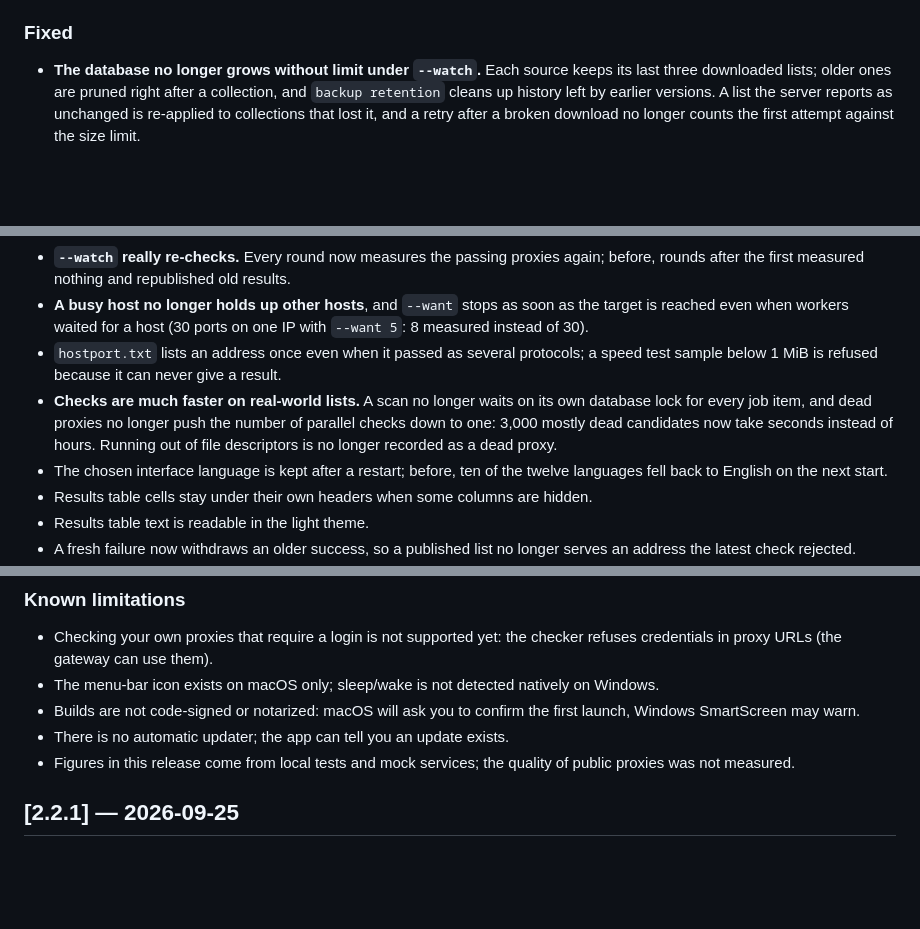
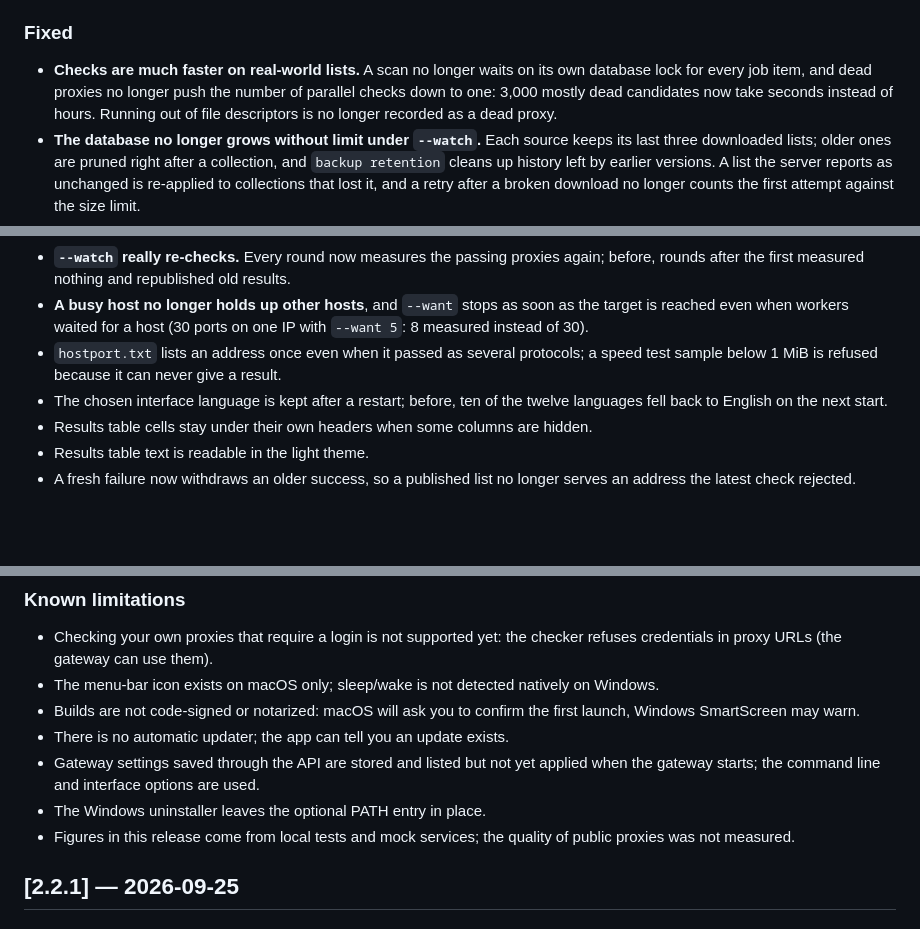
Before and after one commit to DavidVoitenko/proxy-workbench, a Markdown page: CHANGELOG.md, 3 parts joined by grey strips. Drawn GitHub-style; blank space fills up the shorter version.

Commit message:
Changelog: order and known limitations

```diff
--- a/CHANGELOG.md
+++ b/CHANGELOG.md
@@ -41,6 +41,7 @@ The biggest release so far: a new interface, a source catalog of 150 lists, a de
 
 ### Fixed
 
+- **Checks are much faster on real-world lists.** A scan no longer waits on its own database lock for every job item, and dead proxies no longer push the number of parallel checks down to one: 3,000 mostly dead candidates now take seconds instead of hours. Running out of file descriptors is no longer recorded as a dead proxy.
 - **The database no longer grows without limit under `--watch`.** Each source keeps its last three downloaded lists; older ones are pruned right after a collection, and `backup retention` cleans up history left by earlier versions. A list the server reports as unchanged is re-applied to collections that lost it, and a retry after a broken download no longer counts the first attempt against the size limit.
 - **Collecting is faster and reads more lists.** Addresses are written in batches (a full collection of the 106 default feeds went from 133 s to 79 s); four sources that returned nothing (hideip.me, spys.me and others with `ip:port` lines and comments) now return addresses; a list that exceeds the size limit is reported as a partial read instead of a failing provider and is no longer put into backoff; a list without country data no longer erases a country learned elsewhere; cached lists are re-read after a failed or refused download.
 - **Control API checked operation by operation.** The audit log is written; a key limited to one collection or pool can no longer act on others through body or query fields; event streams deliver events; result paging moves past the first page and every declared filter and sort works; unknown jobs, pools and sources answer 404; refreshing a source returns a job; PUT and wrong methods get JSON errors; `localhost` reaches `/v1`.
@@ -50,7 +51,6 @@ The biggest release so far: a new interface, a source catalog of 150 lists, a de
 - **`--watch` really re-checks.** Every round now measures the passing proxies again; before, rounds after the first measured nothing and republished old results.
 - **A busy host no longer holds up other hosts**, and `--want` stops as soon as the target is reached even when workers waited for a host (30 ports on one IP with `--want 5`: 8 measured instead of 30).
 - `hostport.txt` lists an address once even when it passed as several protocols; a speed test sample below 1 MiB is refused because it can never give a result.
-- **Checks are much faster on real-world lists.** A scan no longer waits on its own database lock for every job item, and dead proxies no longer push the number of parallel checks down to one: 3,000 mostly dead candidates now take seconds instead of hours. Running out of file descriptors is no longer recorded as a dead proxy.
 - The chosen interface language is kept after a restart; before, ten of the twelve languages fell back to English on the next start.
 - Results table cells stay under their own headers when some columns are hidden.
 - Results table text is readable in the light theme.
@@ -70,6 +70,8 @@ The biggest release so far: a new interface, a source catalog of 150 lists, a de
 - The menu-bar icon exists on macOS only; sleep/wake is not detected natively on Windows.
 - Builds are not code-signed or notarized: macOS will ask you to confirm the first launch, Windows SmartScreen may warn.
 - There is no automatic updater; the app can tell you an update exists.
+- Gateway settings saved through the API are stored and listed but not yet applied when the gateway starts; the command line and interface options are used.
+- The Windows uninstaller leaves the optional PATH entry in place.
 - Figures in this release come from local tests and mock services; the quality of public proxies was not measured.
 
 ## [2.2.1] — 2026-09-25
```
Also changed, not shown: other parts of CHANGELOG.md (+1 -1 lines).
